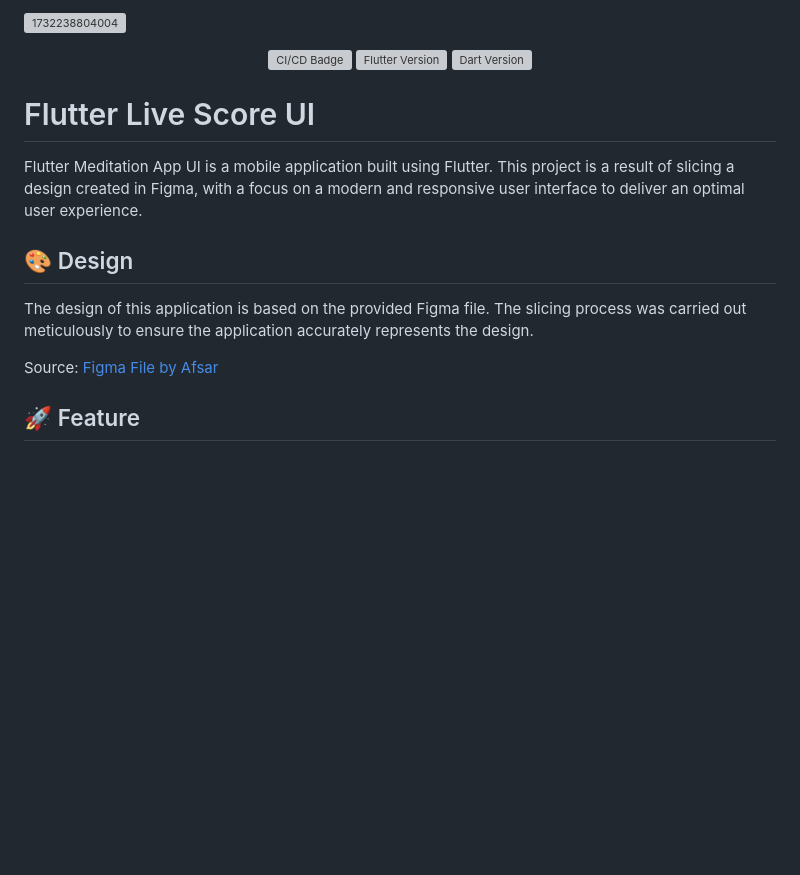
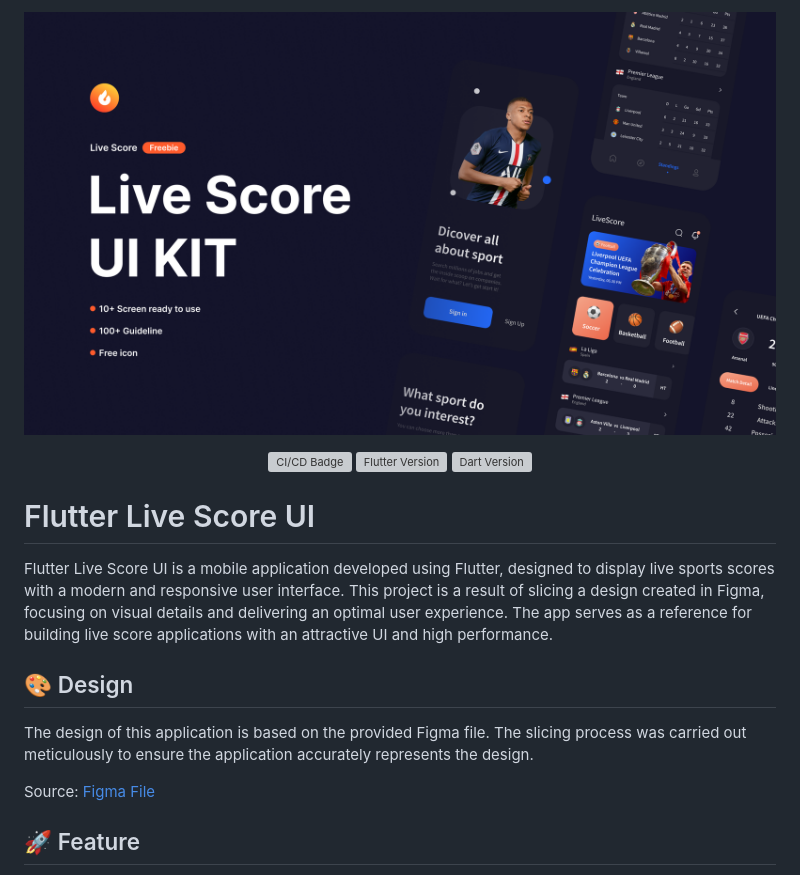
Before and after one commit to sh4dowByte/flutter_ui_live_score, a Markdown page: README.md, the part around the change. Drawn GitHub-style; pictures changed too: image/README/Thumbnail.png (added); blank space fills up the shorter version; grey boxes are pictures that could not be loaded.

```diff
--- a/README.md
+++ b/README.md
@@ -1,4 +1,4 @@
-![1732238804004](image/README/1732238804004.png)
+![1732349085635](image/README/Thumbnail.png)
 
 <p align="center">
     <img src="https://github.com/sh4dowByte/flutter_ui_live_score/actions/workflows/main.yaml/badge.svg?branch=release" alt="CI/CD Badge" style="max-width: 100%;">
@@ -8,13 +8,13 @@
 
 # Flutter Live Score UI
 
-Flutter Meditation App UI is a mobile application built using Flutter. This project is a result of slicing a design created in Figma, with a focus on a modern and responsive user interface to deliver an optimal user experience.
+Flutter Live Score UI is a mobile application developed using Flutter, designed to display live sports scores with a modern and responsive user interface. This project is a result of slicing a design created in Figma, focusing on visual details and delivering an optimal user experience. The app serves as a reference for building live score applications with an attractive UI and high performance.
 
 ## 🎨 Design
 
 The design of this application is based on the provided Figma file. The slicing process was carried out meticulously to ensure the application accurately represents the design.
 
-Source: [Figma File by Afsar](https://www.figma.com/community/file/882888114457713282)
+Source: [Figma File](https://www.figma.com/community/file/936495139689782604)
 
 ## 🚀 Feature
 
```
Also changed, not shown: 7 other files.
